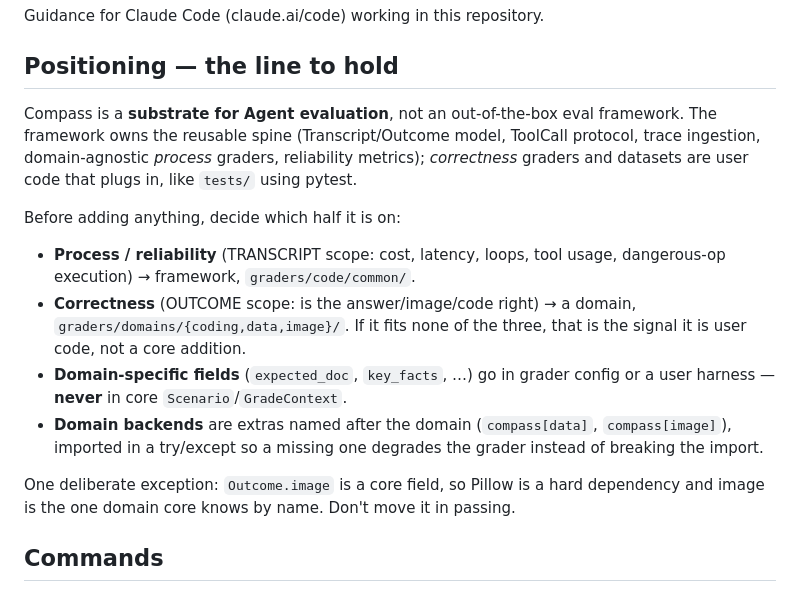
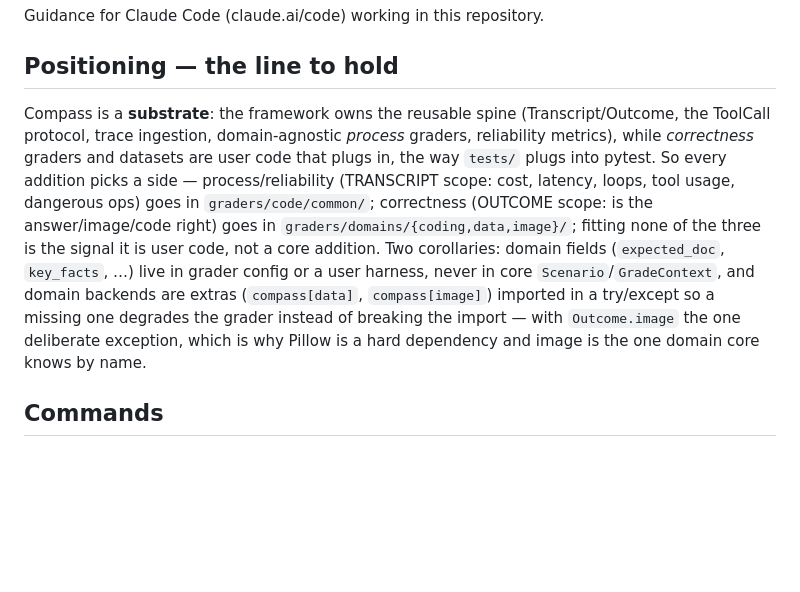
Before and after one commit to wuzhenhua24/compass, a Markdown page: CLAUDE.md, the part around the change. GitHub-like rendering; blank space fills up the shorter version.

Commit message:
docs: the positioning rule becomes three sentences without losing a rule
The section had grown a paragraph, a four-item bullet list and a closing
caveat to say one thing: which half of the tree an addition belongs in. It is
now three sentences — what the substrate owns, the side each addition picks
(with the placement path inline), and the two corollaries about domain fields
and try/except extras, with `Outcome.image` named as the exception where it is
already being explained rather than in a paragraph of its own.

Nothing was dropped: TRANSCRIPT/OUTCOME scopes, both destination directories,
"fits none of the three means it is user code", the ban on domain fields in
core Scenario/GradeContext, the degrade-don't-break rule for backends, and the
Pillow exception all survive. 87 lines to 80.

Co-Authored-By: Claude Opus 5 <noreply@anthropic.com>

```diff
--- a/CLAUDE.md
+++ b/CLAUDE.md
@@ -4,28 +4,21 @@ Guidance for Claude Code (claude.ai/code) working in this repository.
 
 ## Positioning — the line to hold
 
-Compass is a **substrate for Agent evaluation**, not an out-of-the-box eval
-framework. The framework owns the reusable spine (Transcript/Outcome model,
-ToolCall protocol, trace ingestion, domain-agnostic *process* graders,
-reliability metrics); *correctness* graders and datasets are user code that
-plugs in, like `tests/` using pytest.
-
-Before adding anything, decide which half it is on:
-
-- **Process / reliability** (TRANSCRIPT scope: cost, latency, loops, tool usage,
-  dangerous-op execution) → framework, `graders/code/common/`.
-- **Correctness** (OUTCOME scope: is the answer/image/code right) → a domain,
-  `graders/domains/{coding,data,image}/`. If it fits none of the three, that is
-  the signal it is user code, not a core addition.
-- **Domain-specific fields** (`expected_doc`, `key_facts`, …) go in grader config
-  or a user harness — **never** in core `Scenario`/`GradeContext`.
-- **Domain backends** are extras named after the domain (`compass[data]`,
-  `compass[image]`), imported in a try/except so a missing one degrades the
-  grader instead of breaking the import.
-
-One deliberate exception: `Outcome.image` is a core field, so Pillow is a hard
-dependency and image is the one domain core knows by name. Don't move it in
-passing.
+Compass is a **substrate**: the framework owns the reusable spine
+(Transcript/Outcome, the ToolCall protocol, trace ingestion, domain-agnostic
+*process* graders, reliability metrics), while *correctness* graders and datasets
+are user code that plugs in, the way `tests/` plugs into pytest. So every
+addition picks a side — process/reliability (TRANSCRIPT scope: cost, latency,
+loops, tool usage, dangerous ops) goes in `graders/code/common/`; correctness
+(OUTCOME scope: is the answer/image/code right) goes in
+`graders/domains/{coding,data,image}/`; fitting none of the three is the signal
+it is user code, not a core addition. Two corollaries: domain fields
+(`expected_doc`, `key_facts`, …) live in grader config or a user harness, never
+in core `Scenario`/`GradeContext`, and domain backends are extras
+(`compass[data]`, `compass[image]`) imported in a try/except so a missing one
+degrades the grader instead of breaking the import — with `Outcome.image` the
+one deliberate exception, which is why Pillow is a hard dependency and image is
+the one domain core knows by name.
 
 ## Commands
 
```
